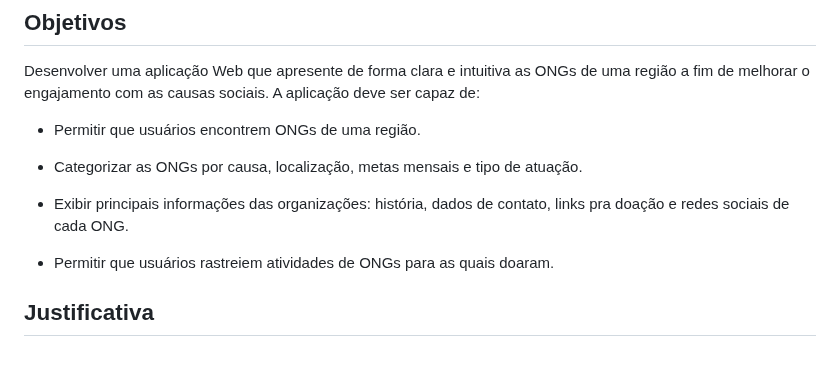
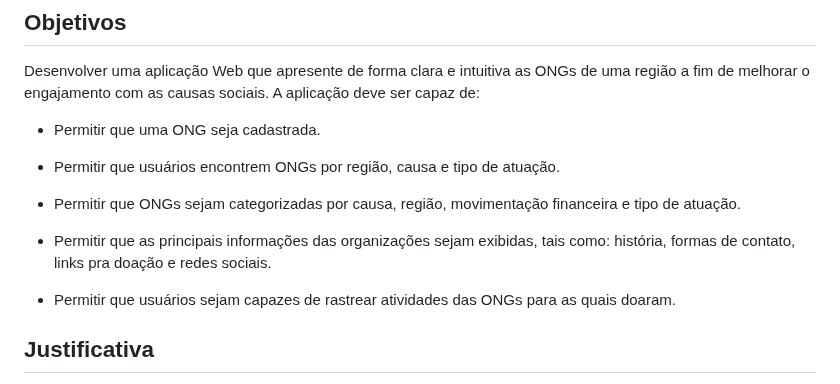
Before and after one commit to ICEI-PUC-Minas-PMV-SI/pmv-si-2023-2-pe1-t1-doacao-reacao-pmv, a Markdown page: docs/context.md, the part around the change. Rendered like a GitHub page; blank space fills up the shorter version.

Commit message:
revisa objetivo #29

```diff
--- a/docs/context.md
+++ b/docs/context.md
@@ -16,13 +16,15 @@ De acordo com o relato a CEO do Instituto para o Desenvolvimento do Investimento
 
 Desenvolver uma aplicação Web que apresente de forma clara e intuitiva as ONGs de uma região a fim de melhorar o engajamento com as causas sociais. A aplicação deve ser capaz de:
 
-- Permitir que usuários encontrem ONGs de uma região.
+- Permitir que uma ONG seja cadastrada.
 
-- Categorizar as ONGs por causa, localização, metas mensais e tipo de atuação.
+- Permitir que usuários encontrem ONGs por região, causa e tipo de atuação.
 
-- Exibir principais informações das organizações: história, dados de contato, links pra doação e redes sociais de cada ONG.
+- Permitir que ONGs sejam categorizadas por causa, região, movimentação financeira e tipo de atuação.
 
-- Permitir que usuários rastreiem atividades de ONGs para as quais doaram.
+- Permitir que as principais informações das organizações sejam exibidas, tais como: história, formas de contato, links pra doação e redes sociais.
+
+- Permitir que usuários sejam capazes de rastrear atividades das ONGs para as quais doaram.
 
 ## Justificativa
 
```
